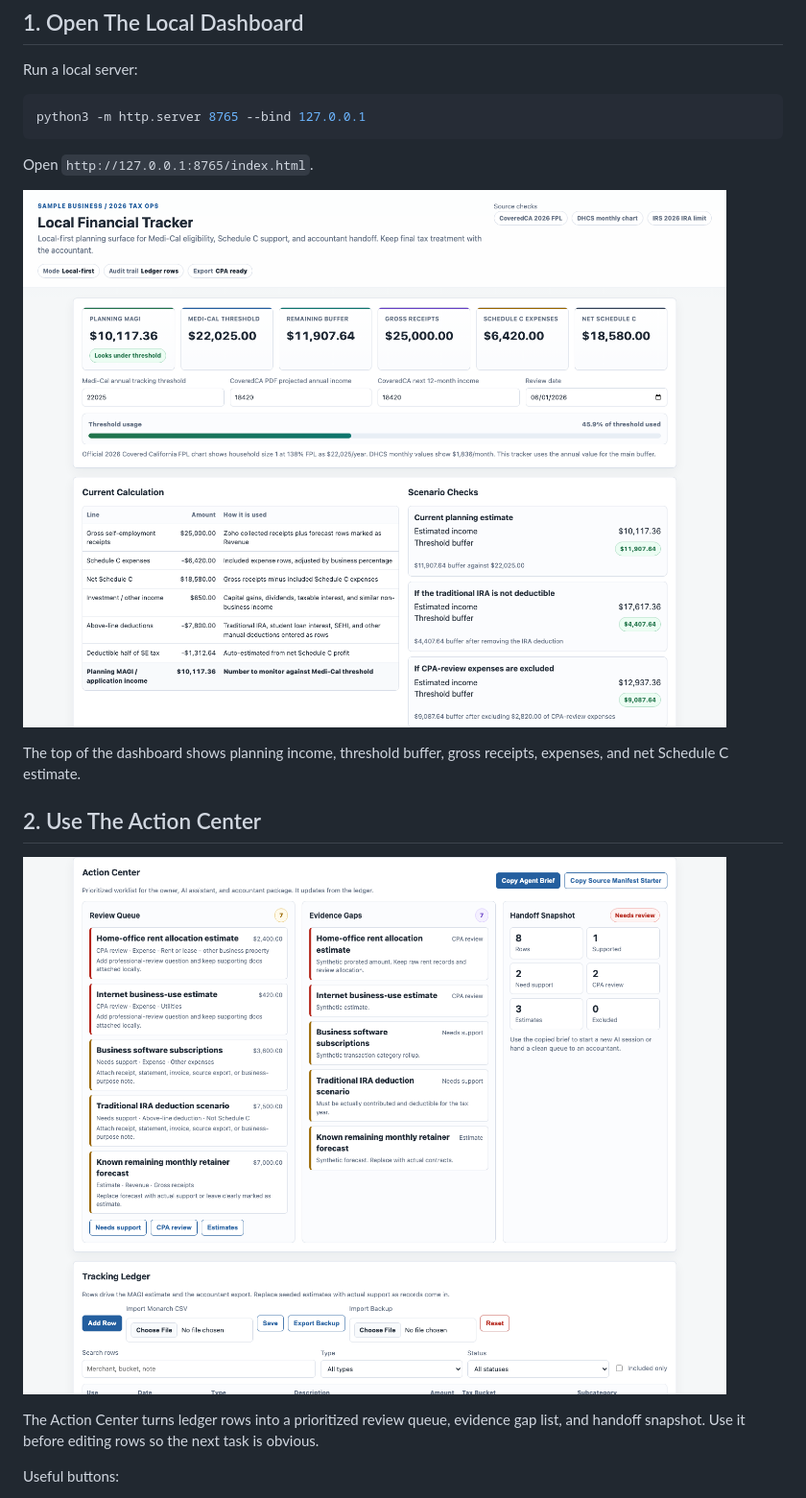
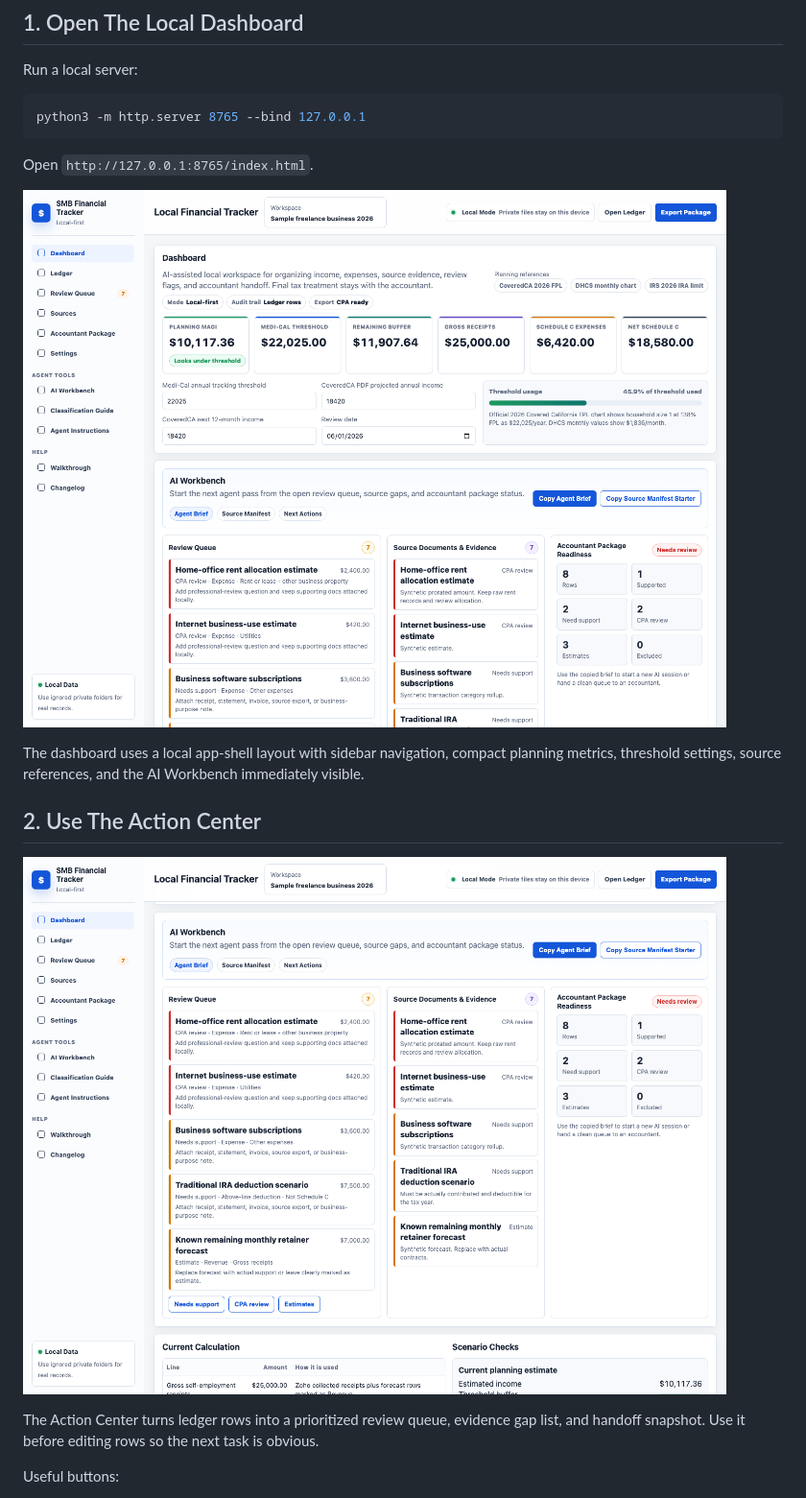
Before and after one commit to XKYLAN-LLC/smb-financial-tracker, a Markdown page: docs/walkthrough.md, the part around the change. Shown at 96% size. Drawn GitHub-style; pictures changed too: docs/assets/screenshots/action-center.png, docs/assets/screenshots/dashboard-overview.png.

```diff
--- a/docs/walkthrough.md
+++ b/docs/walkthrough.md
@@ -16,7 +16,7 @@ Open `http://127.0.0.1:8765/index.html`.
 
 ![Dashboard overview](assets/screenshots/dashboard-overview.png)
 
-The top of the dashboard shows planning income, threshold buffer, gross receipts, expenses, and net Schedule C estimate.
+The dashboard uses a local app-shell layout with sidebar navigation, compact planning metrics, threshold settings, source references, and the AI Workbench immediately visible.
 
 ## 2. Use The Action Center
 
```
Also changed, not shown: CHANGELOG.md (+1 -0 lines), README.md (+1 -1 lines), docs/assets/screenshots/accountant-export.png, docs/assets/screenshots/ledger-review.png, 1 other file.
